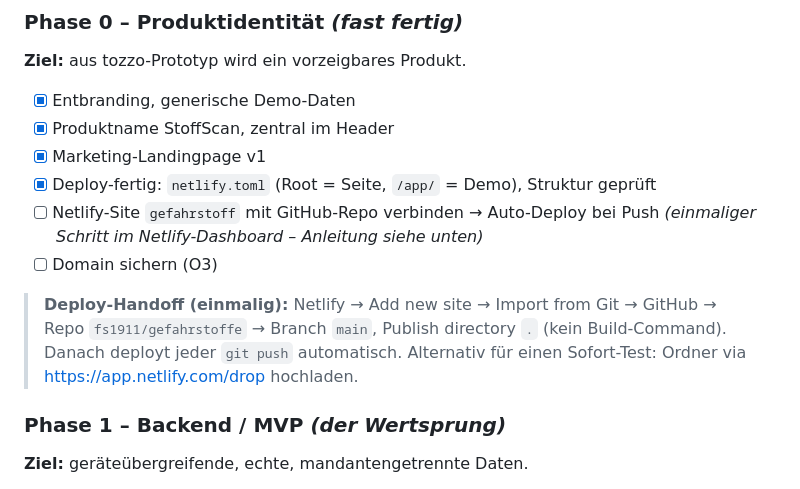
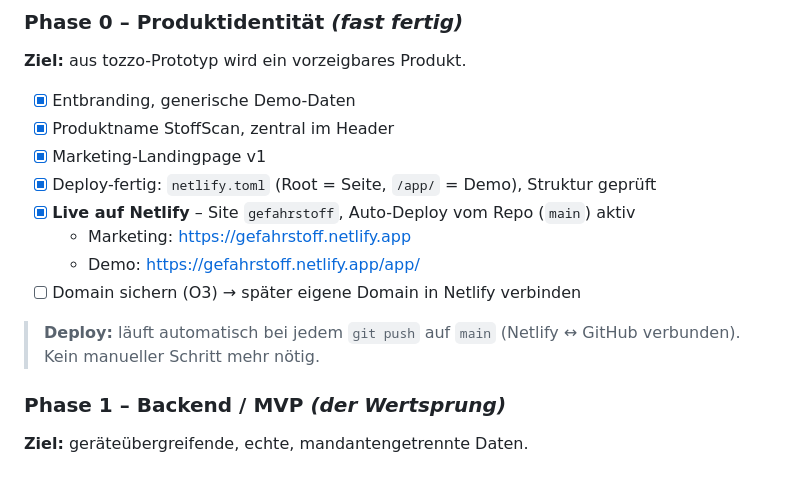
Before and after one commit to fs1911/Gefahrstoffe, a Markdown page: ROADMAP.md, the part around the change. Drawn GitHub-style.

Commit message:
Roadmap: Phase 0 Deploy live auf Netlify abgehakt (gefahrstoff.netlify.app)
Co-Authored-By: Claude Opus 4.8 <noreply@anthropic.com>
Claude-Session: https://claude.ai/code/session_01A3EuvG7uLRUKzcGPjW2bWT

```diff
--- a/ROADMAP.md
+++ b/ROADMAP.md
@@ -74,14 +74,13 @@ jetzt: ein **generisches, verkaufbares Mehrmandanten-SaaS** ohne Kundenbezug.
 - [x] Produktname StoffScan, zentral im Header
 - [x] Marketing-Landingpage v1
 - [x] Deploy-fertig: `netlify.toml` (Root = Seite, `/app/` = Demo), Struktur geprüft
-- [ ] Netlify-Site `gefahrstoff` mit GitHub-Repo verbinden → Auto-Deploy bei Push
-      *(einmaliger Schritt im Netlify-Dashboard – Anleitung siehe unten)*
-- [ ] Domain sichern (O3)
+- [x] **Live auf Netlify** – Site `gefahrstoff`, Auto-Deploy vom Repo (`main`) aktiv
+  - Marketing: https://gefahrstoff.netlify.app
+  - Demo: https://gefahrstoff.netlify.app/app/
+- [ ] Domain sichern (O3) → später eigene Domain in Netlify verbinden
 
-> **Deploy-Handoff (einmalig):** Netlify → Add new site → Import from Git →
-> GitHub → Repo `fs1911/gefahrstoffe` → Branch `main`, Publish directory `.`
-> (kein Build-Command). Danach deployt jeder `git push` automatisch. Alternativ
-> für einen Sofort-Test: Ordner via https://app.netlify.com/drop hochladen.
+> **Deploy:** läuft automatisch bei jedem `git push` auf `main` (Netlify ↔ GitHub
+> verbunden). Kein manueller Schritt mehr nötig.
 
 ### Phase 1 – Backend / MVP  *(der Wertsprung)*
 **Ziel:** geräteübergreifende, echte, mandantengetrennte Daten.
```
